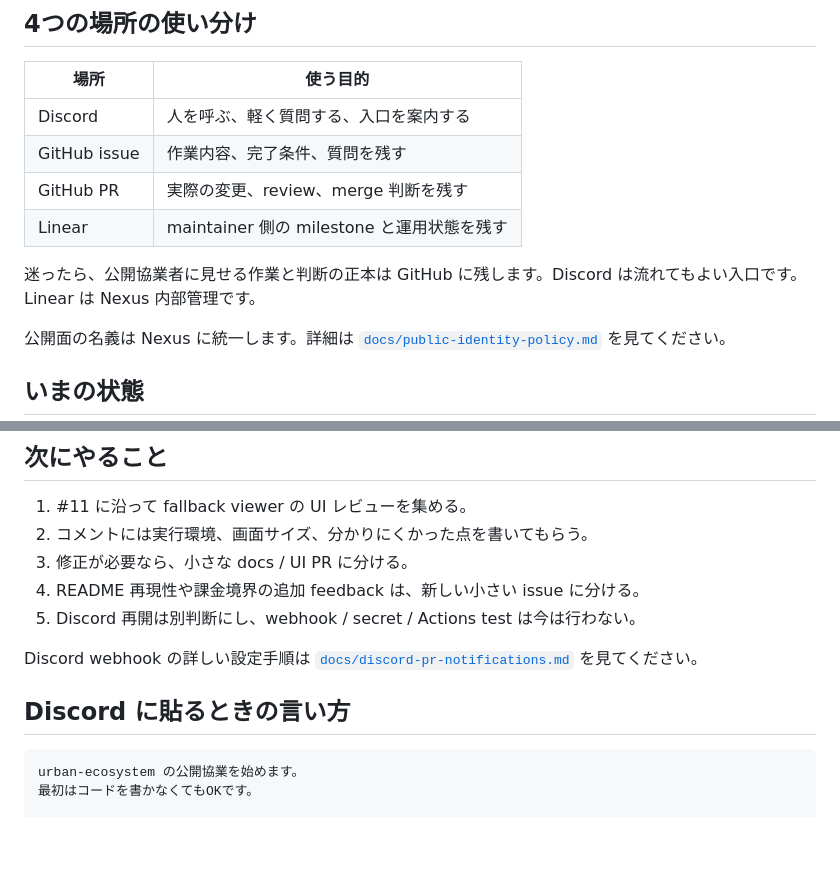
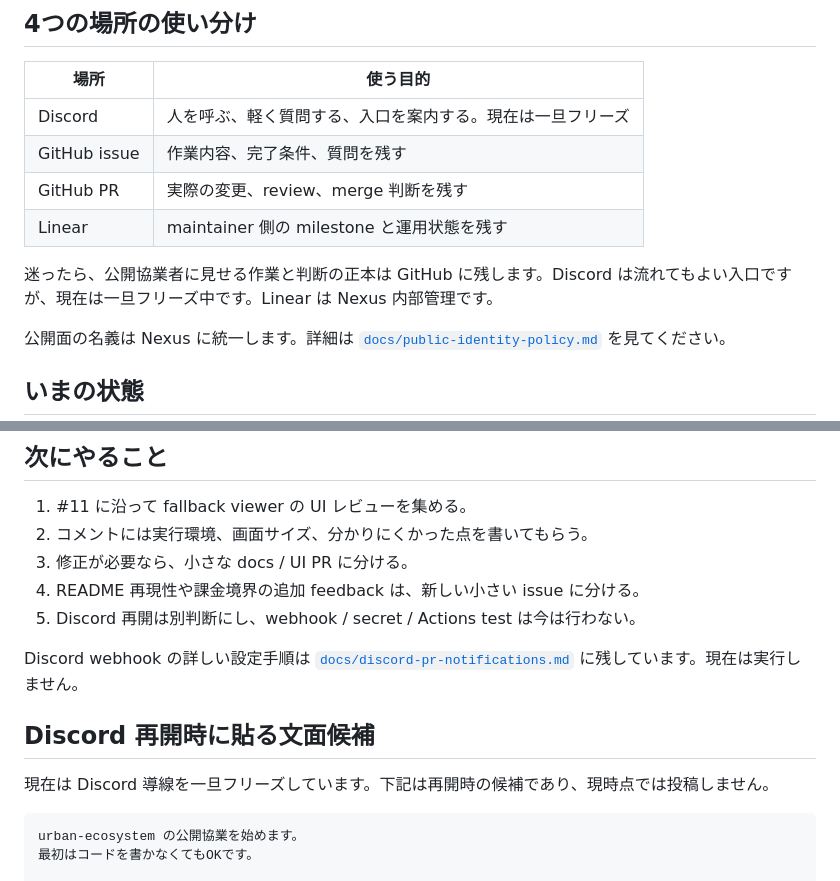
Before and after one commit to nexus-ai-2045/urban-ecosystem, a Markdown page: docs/maintainer-quick-guide.md, 2 parts joined by grey strips. Rendered like a GitHub page; blank space fills up the shorter version.

Commit message:
Clarify Discord freeze in collaboration docs

````diff
--- a/docs/maintainer-quick-guide.md
+++ b/docs/maintainer-quick-guide.md
@@ -17,12 +17,12 @@ urban-ecosystem は、都市の地図上で AI エージェントの 1 日を再
 
 | 場所 | 使う目的 |
 |---|---|
-| Discord | 人を呼ぶ、軽く質問する、入口を案内する |
+| Discord | 人を呼ぶ、軽く質問する、入口を案内する。現在は一旦フリーズ |
 | GitHub issue | 作業内容、完了条件、質問を残す |
 | GitHub PR | 実際の変更、review、merge 判断を残す |
 | Linear | maintainer 側の milestone と運用状態を残す |
 
-迷ったら、公開協業者に見せる作業と判断の正本は GitHub に残します。Discord は流れてもよい入口です。Linear は Nexus 内部管理です。
+迷ったら、公開協業者に見せる作業と判断の正本は GitHub に残します。Discord は流れてもよい入口ですが、現在は一旦フリーズ中です。Linear は Nexus 内部管理です。
 
 公開面の名義は Nexus に統一します。詳細は [`docs/public-identity-policy.md`](public-identity-policy.md) を見てください。
 
@@ -46,9 +46,11 @@ urban-ecosystem は、都市の地図上で AI エージェントの 1 日を再
 4. README 再現性や課金境界の追加 feedback は、新しい小さい issue に分ける。
 5. Discord 再開は別判断にし、webhook / secret / Actions test は今は行わない。
 
-Discord webhook の詳しい設定手順は [`docs/discord-pr-notifications.md`](discord-pr-notifications.md) を見てください。
+Discord webhook の詳しい設定手順は [`docs/discord-pr-notifications.md`](discord-pr-notifications.md) に残しています。現在は実行しません。
 
-## Discord に貼るときの言い方
+## Discord 再開時に貼る文面候補
+
+現在は Discord 導線を一旦フリーズしています。下記は再開時の候補であり、現時点では投稿しません。
 
 ```text
 urban-ecosystem の公開協業を始めます。
````
